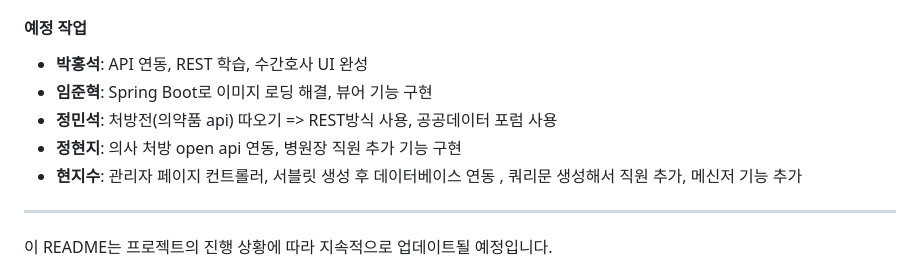
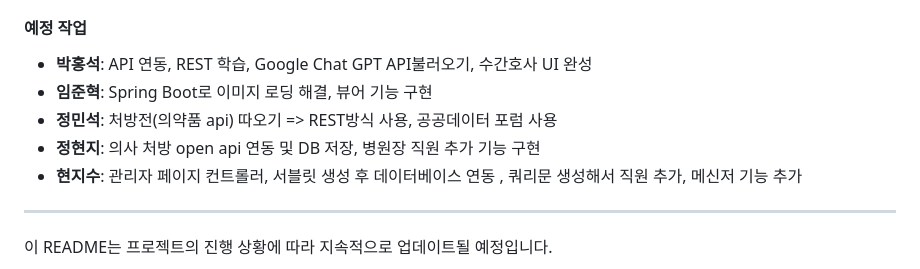
Before and after one commit to Seok7975/FinalProject_MedicalChatEMR, a Markdown page: README.md, the part around the change. GitHub-like rendering.

```diff
--- a/README.md
+++ b/README.md
@@ -86,10 +86,10 @@
 -->
 
 #### 예정 작업
-- **박홍석**: API 연동, REST 학습, 수간호사 UI 완성
+- **박홍석**: API 연동, REST 학습, Google Chat GPT API불러오기, 수간호사 UI 완성
 - **임준혁**: Spring Boot로 이미지 로딩 해결, 뷰어 기능 구현
 - **정민석**: 처방전(의약품 api) 따오기 => REST방식 사용, 공공데이터 포럼 사용
-- **정현지**: 의사 처방 open api 연동, 병원장 직원 추가 기능 구현
+- **정현지**: 의사 처방 open api 연동 및 DB 저장, 병원장 직원 추가 기능 구현
 - **현지수**: 관리자 페이지 컨트롤러, 서블릿 생성 후 데이터베이스 연동 , 쿼리문 생성해서 직원 추가, 메신저 기능 추가
 
 <!--
```
